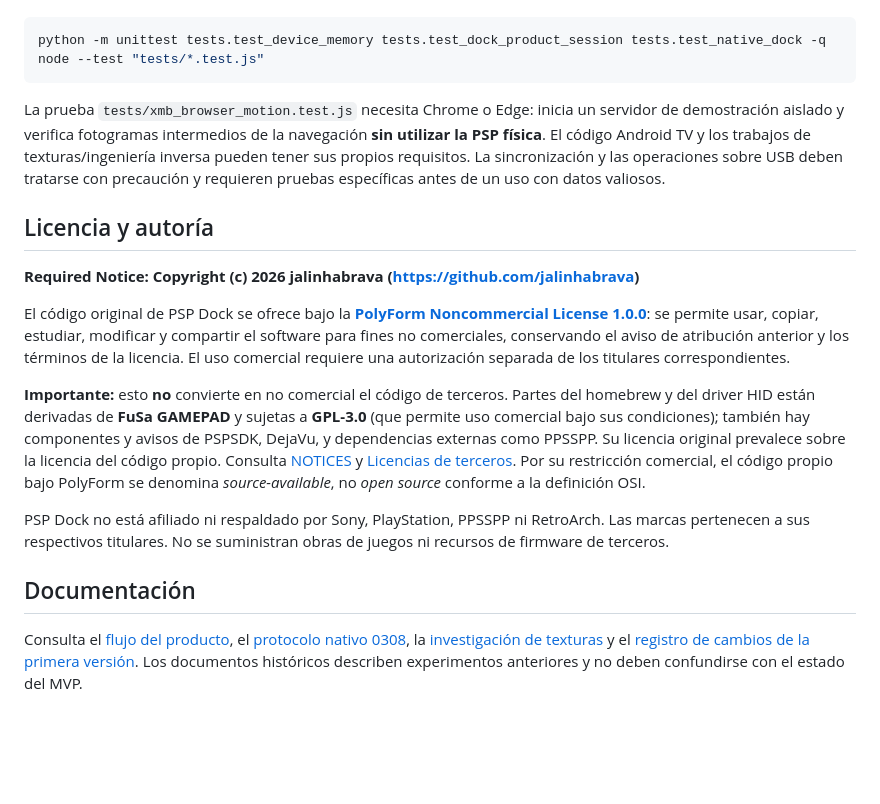
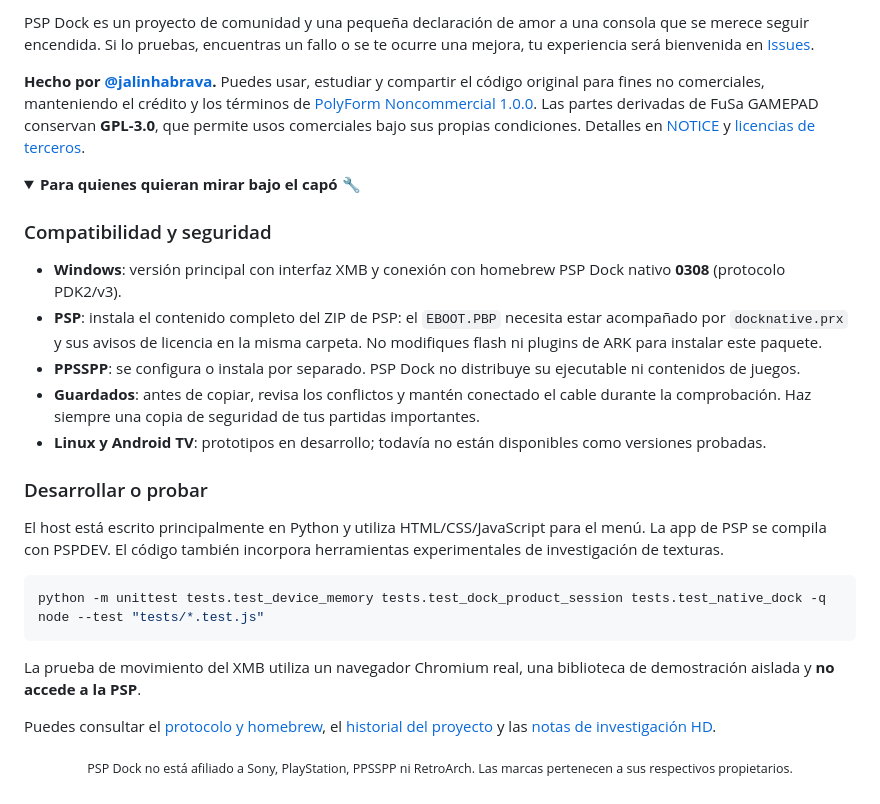
Before and after one commit to jalinhabrava/Psp-dock, a Markdown page: README.md, the part around one of its changes. Drawn GitHub-style; folded sections open; blank space fills up the shorter version.

````diff
--- a/README.md
+++ b/README.md
@@ -37,21 +69,35 @@ El host Windows utiliza Python estándar y una interfaz HTML, CSS y JavaScript.
+PSP Dock es un proyecto de comunidad y una pequeña declaración de amor a una consola que se merece seguir encendida. Si lo pruebas, encuentras un fallo o se te ocurre una mejora, tu experiencia será bienvenida en [Issues](https://github.com/jalinhabrava/Psp-dock/issues).
+
+**Hecho por [@jalinhabrava](https://github.com/jalinhabrava).** Puedes usar, estudiar y compartir el código original para fines no comerciales, manteniendo el crédito y los términos de [PolyForm Noncommercial 1.0.0](LICENSE.md). Las partes derivadas de FuSa GAMEPAD conservan **GPL-3.0**, que permite usos comerciales bajo sus propias condiciones. Detalles en [NOTICE](NOTICE.md) y [licencias de terceros](THIRD_PARTY_NOTICES.md).
+
+<details>
+<summary><strong>Para quienes quieran mirar bajo el capó 🔧</strong></summary>
+
+### Compatibilidad y seguridad
+
+- **Windows**: versión principal con interfaz XMB y conexión con homebrew PSP Dock nativo **0308** (protocolo PDK2/v3).
+- **PSP**: instala el contenido completo del ZIP de PSP: el `EBOOT.PBP` necesita estar acompañado por `docknative.prx` y sus avisos de licencia en la misma carpeta. No modifiques flash ni plugins de ARK para instalar este paquete.
+- **PPSSPP**: se configura o instala por separado. PSP Dock no distribuye su ejecutable ni contenidos de juegos.
+- **Guardados**: antes de copiar, revisa los conflictos y mantén conectado el cable durante la comprobación. Haz siempre una copia de seguridad de tus partidas importantes.
+- **Linux y Android TV**: prototipos en desarrollo; todavía no están disponibles como versiones probadas.
+
+### Desarrollar o probar
+
+El host está escrito principalmente en Python y utiliza HTML/CSS/JavaScript para el menú. La app de PSP se compila con PSPDEV. El código también incorpora herramientas experimentales de investigación de texturas.
 
 ```shell
 python -m unittest tests.test_device_memory tests.test_dock_product_session tests.test_native_dock -q
 node --test "tests/*.test.js"
 ```
 
-La prueba `tests/xmb_browser_motion.test.js` necesita Chrome o Edge: inicia un servidor de demostración aislado y verifica fotogramas intermedios de la navegación **sin utilizar la PSP física**. El código Android TV y los trabajos de texturas/ingeniería inversa pueden tener sus propios requisitos. La sincronización y las operaciones sobre USB deben tratarse con precaución y requieren pruebas específicas antes de un uso con datos valiosos.
+La prueba de movimiento del XMB utiliza un navegador Chromium real, una biblioteca de demostración aislada y **no accede a la PSP**.
 
-## Licencia y autoría
+Puedes consultar el [protocolo y homebrew](homebrew/native-dock/README.md), el [historial del proyecto](CHANGELOG.md) y las [notas de investigación HD](docs/MOTOR-TEXTURAS-DETERMINISTA.md).
 
-**Required Notice: Copyright (c) 2026 jalinhabrava (https://github.com/jalinhabrava)**
+</details>
 
-El código original de PSP Dock se ofrece bajo la **[PolyForm Noncommercial License 1.0.0](LICENSE.md)**: se permite usar, copiar, estudiar, modificar y compartir el software para fines no comerciales, conservando el aviso de atribución anterior y los términos de la licencia. El uso comercial requiere una autorización separada de los titulares correspondientes.
+<div align="center">
 
-**Importante:** esto **no** convierte en no comercial el código de terceros. Partes del homebrew y del driver HID están derivadas de **FuSa GAMEPAD** y sujetas a **GPL-3.0** (que permite uso comercial bajo sus condiciones); también hay componentes y avisos de PSPSDK, DejaVu, y dependencias externas como PPSSPP. Su licencia original prevalece sobre la licencia del código propio. Consulta [NOTICES](NOTICE.md) y [Licencias de terceros](THIRD_PARTY_NOTICES.md). Por su restricción comercial, el código propio bajo PolyForm se denomina *source-available*, no *open source* conforme a la definición OSI.
+  <sub>PSP Dock no está afiliado a Sony, PlayStation, PPSSPP ni RetroArch. Las marcas pertenecen a sus respectivos propietarios.</sub>
 
-PSP Dock no está afiliado ni respaldado por Sony, PlayStation, PPSSPP ni RetroArch. Las marcas pertenecen a sus respectivos titulares. No se suministran obras de juegos ni recursos de firmware de terceros.
-
-## Documentación
-
-Consulta el [flujo del producto](docs/FLUJO-PRODUCTO.md), el [protocolo nativo 0308](homebrew/native-dock/README.md), la [investigación de texturas](docs/MOTOR-TEXTURAS-DETERMINISTA.md) y el [registro de cambios de la primera versión](CHANGELOG.md). Los documentos históricos describen experimentos anteriores y no deben confundirse con el estado del MVP.
+</div>
````
Also changed, not shown: other parts of README.md (+57 -25 lines), CHANGELOG.md (+6 -0 lines), INSTALL.md (added, +48 -0 lines), assets/readme-hero.png (added), 5 other files.
